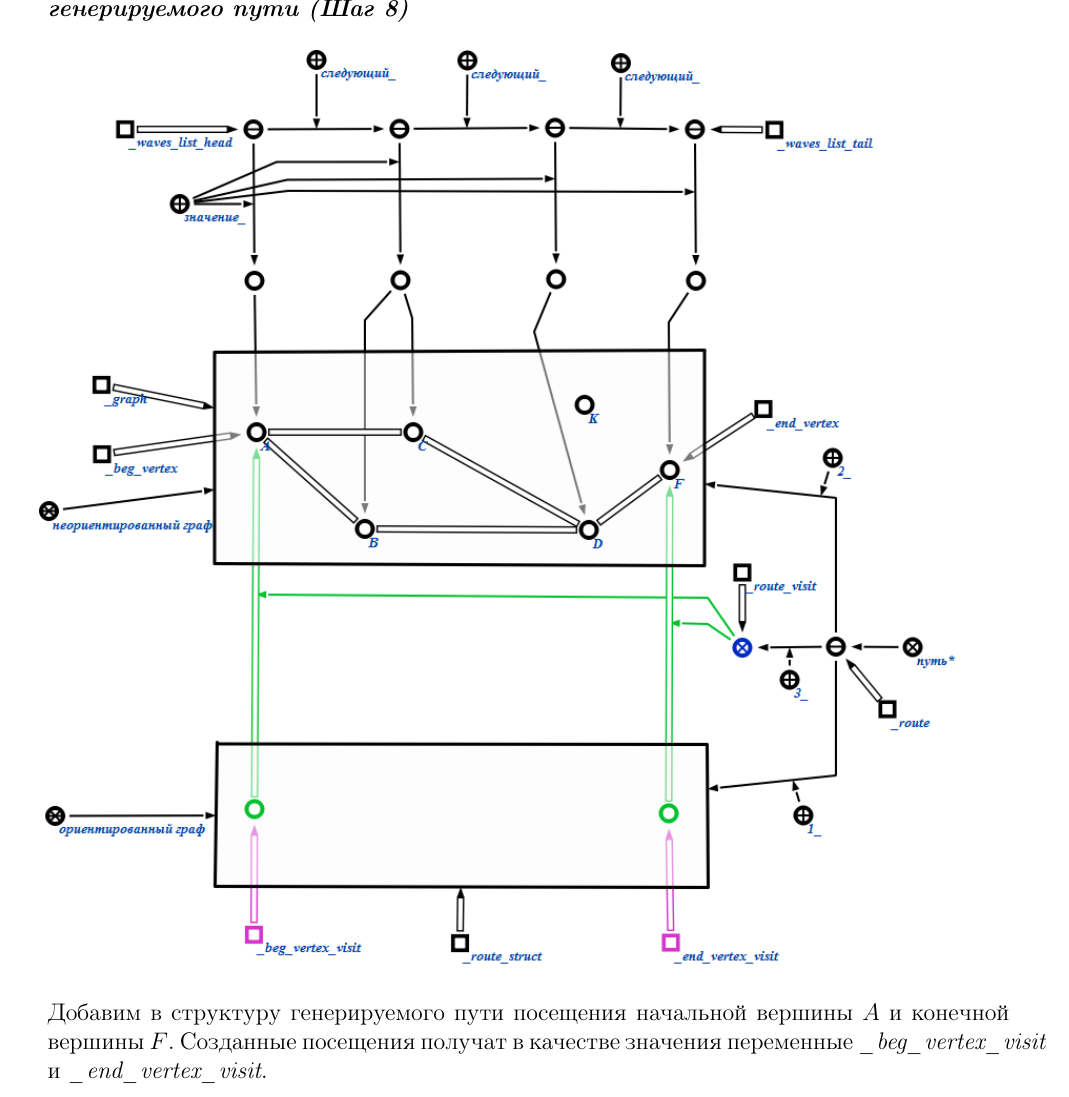
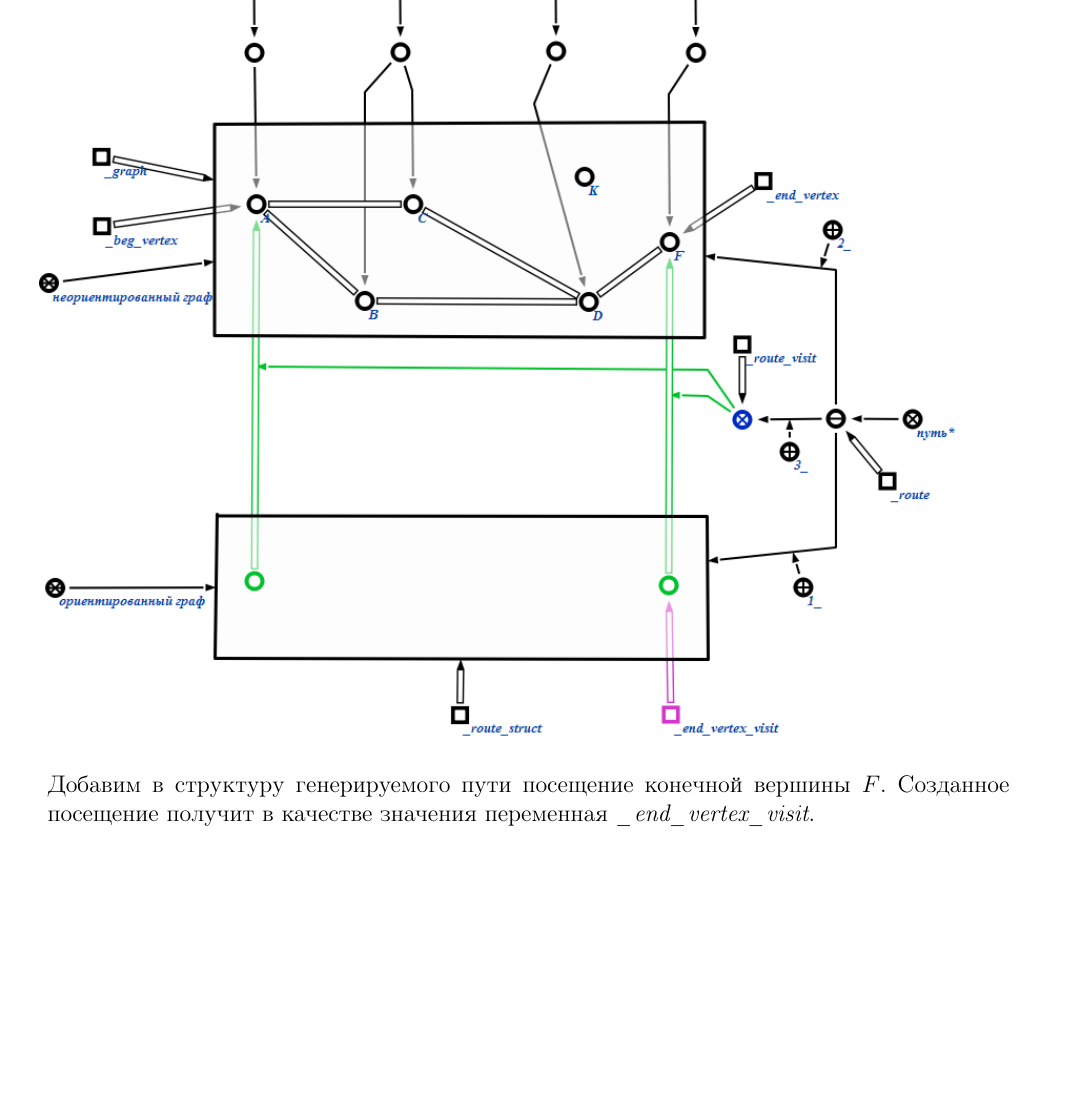
Before and after one commit to laz2/ai_rr, a LaTeX document (main.tex, which reads chap3.tex): part of page 38 of 108, cut at the place of the change, the shorter picture padded with empty space. Compiled offline with pdfLaTeX.

Commit message:
исправление в части 3 (демо алгоритма) шага про добавления посещения начальной и конечной вершин в маршрут

```diff
--- a/chap3.tex
+++ b/chap3.tex
@@ -247,13 +247,12 @@ sc-конструкция не является корректной в сема
 \end{algostep}
 
 
-\begin{algostep}{Добавление в структуру пути посещения начальной и
-    конечной вершины генерируемого пути (Шаг
-    8)}{S9_Add_begin_and_end_vertexes_visit_to_route_tuple}{0.7}
+\begin{algostep}{Добавление в структуру пути посещения конечной
+    вершины генерируемого пути (Шаг
+    8)}{S9_Add_end_vertex_visit_to_route_tuple}{0.7}
 
-  Добавим в структуру генерируемого пути посещения начальной вершины
-  $A$ и конечной вершины $F$. Созданные посещения получат в качестве
-  значения переменные \vidtf{beg\_vertex\_visit} и
+  Добавим в структуру генерируемого пути посещение конечной вершины
+  $F$. Созданное посещение получит в качестве значения переменная
   \vidtf{end\_vertex\_visit}.
 \end{algostep}
 
```
Also changed, not shown: images/3/S10_Step_building_route_structure.png, images/3/S11_Step_building_route_structure_add_visits.png, images/3/S12_Step_building_route_structure.png, images/3/S13_Step_building_route_structure_add_visits.png, images/3/S14_Step_building_route_structure.png, images/3/S15_Step_building_route_structure_add_visits.png, images/3/S16_Erase_waves_list.png, images/3/S9_Add_begin_and_end_vertexes_visit_to_route_tuple.png (deleted), images/3/S9_Add_end_vertex_visit_to_route_tuple.png (added), 9 other files.
